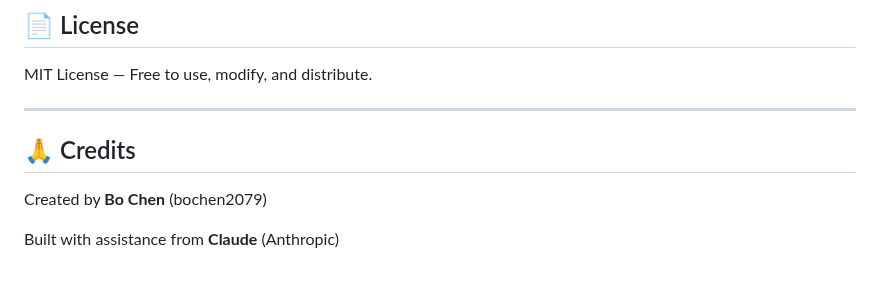
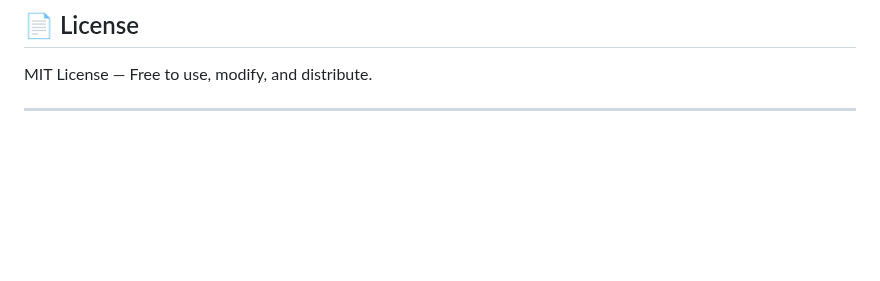
Before and after one commit to bochen2029-pixel/gola, a Markdown page: README.md, the part around the change. GitHub-like rendering; blank space fills up the shorter version.

```diff
--- a/README.md
+++ b/README.md
@@ -145,9 +145,3 @@ The game uses **Cerebras API** by default (free tier available). To use your own
 MIT License — Free to use, modify, and distribute.
 
 ---
-
-## 🙏 Credits
-
-Created by **Bo Chen** (bochen2079)
-
-Built with assistance from **Claude** (Anthropic)
```
